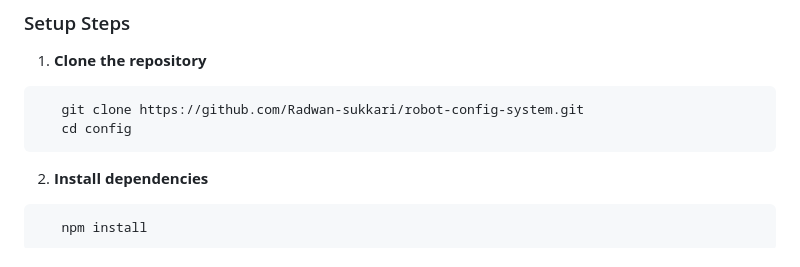
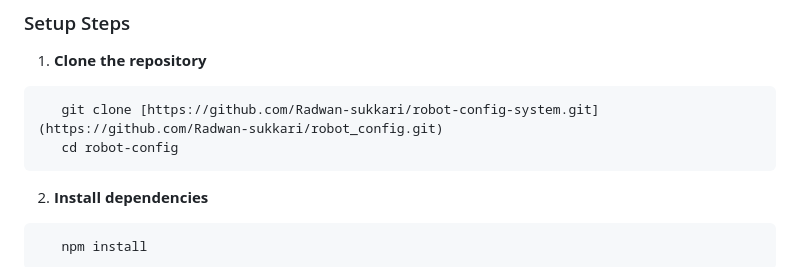
Before and after one commit to Radwan-sukkari/robot_config, a Markdown page: README.md, the part around the change. GitHub-like rendering.

Commit message:
Fix repository clone URL and directory name

````diff
--- a/README.md
+++ b/README.md
@@ -115,8 +115,8 @@ The first phase focuses on creating a robust configuration interface where users
 
 1. **Clone the repository**
 ```bash
-   git clone https://github.com/Radwan-sukkari/robot-config-system.git
-   cd config
+   git clone [https://github.com/Radwan-sukkari/robot-config-system.git](https://github.com/Radwan-sukkari/robot_config.git)
+   cd robot-config
 ```
 
 2. **Install dependencies**
````
